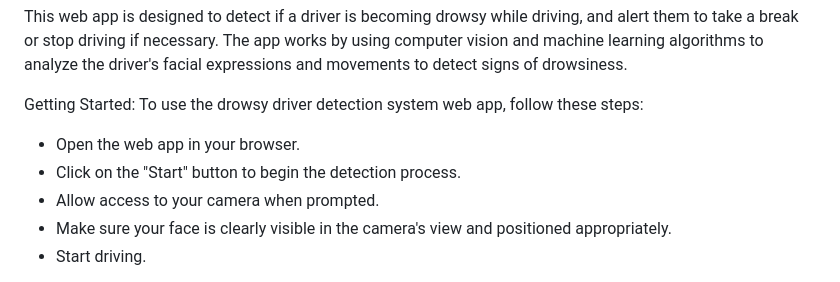
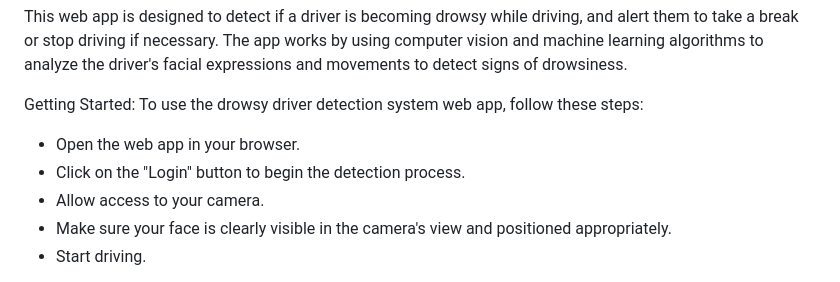
Before and after one commit to CankayaUniversity/ceng-407-408-2022-2023-Drowsy-Driver-Detection-System, a Markdown page: README.md, the part around the change. Drawn GitHub-style.

```diff
--- a/README.md
+++ b/README.md
@@ -11,8 +11,8 @@ To use the drowsy driver detection system web app, follow these steps:
 
 
 - Open the web app in your browser.
-- Click on the "Start" button to begin the detection process.
-- Allow access to your camera when prompted.
+- Click on the "Login" button to begin the detection process.
+- Allow access to your camera.
 - Make sure your face is clearly visible in the camera's view and positioned appropriately.
 - Start driving.
 
```
